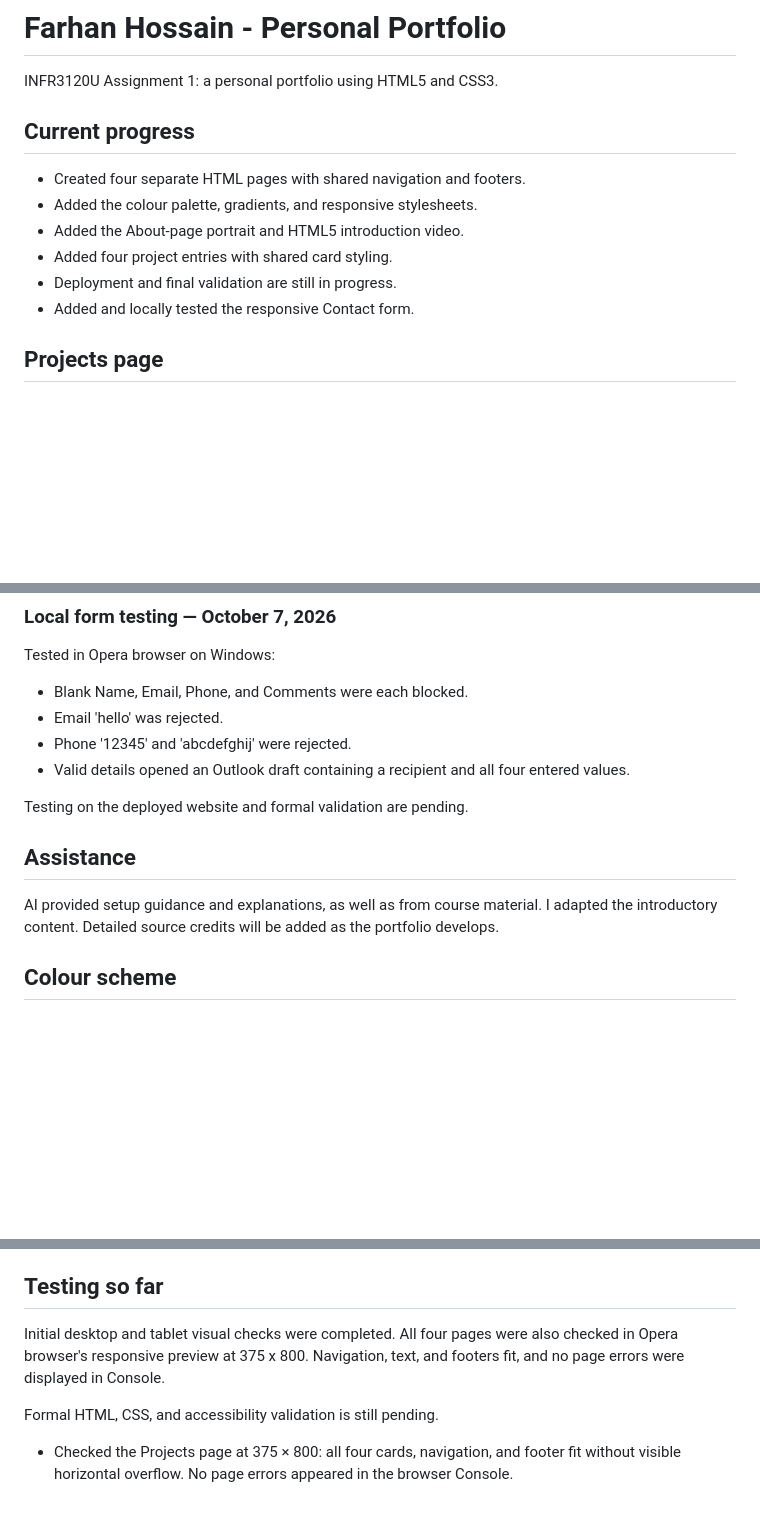
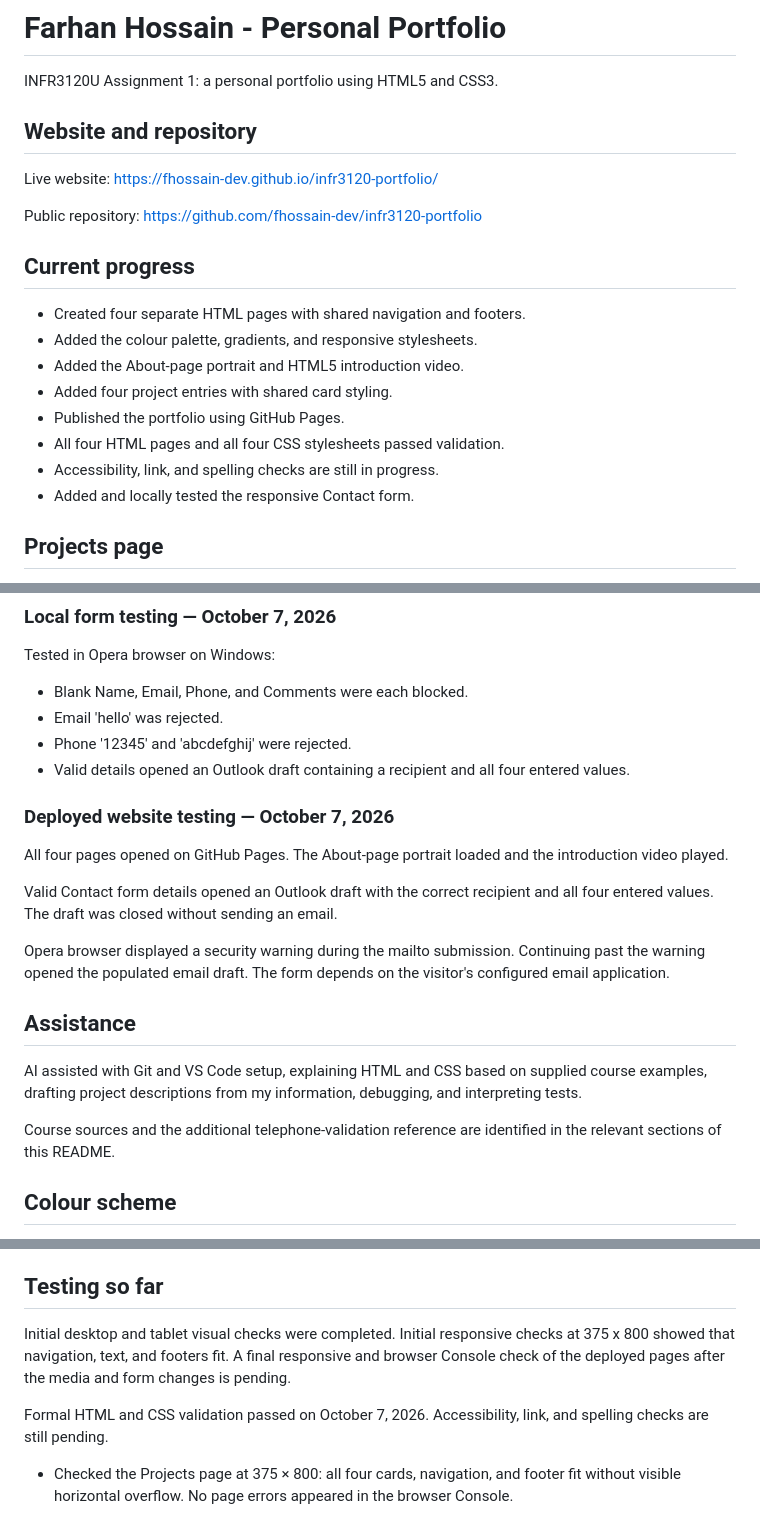
Before and after one commit to fhossain-dev/infr3120-portfolio, a Markdown page: README.md, 3 parts joined by grey strips. GitHub-like rendering; blank space fills up the shorter version.

Commit message:
Document deployment, validation, and project instructions

```diff
--- a/README.md
+++ b/README.md
@@ -1,6 +1,14 @@
 # Farhan Hossain - Personal Portfolio
 
 INFR3120U Assignment 1: a personal portfolio using HTML5 and CSS3.
+
+## Website and repository
+
+Live website:
+https://fhossain-dev.github.io/infr3120-portfolio/
+
+Public repository:
+https://github.com/fhossain-dev/infr3120-portfolio
 
 ## Current progress
 
@@ -8,7 +16,9 @@ INFR3120U Assignment 1: a personal portfolio using HTML5 and CSS3.
 - Added the colour palette, gradients, and responsive stylesheets.
 - Added the About-page portrait and HTML5 introduction video.
 - Added four project entries with shared card styling.
-- Deployment and final validation are still in progress.
+- Published the portfolio using GitHub Pages.
+- All four HTML pages and all four CSS stylesheets passed validation.
+- Accessibility, link, and spelling checks are still in progress.
 - Added and locally tested the responsive Contact form.
 
 ## Projects page
@@ -53,13 +63,27 @@ Tested in Opera browser on Windows:
 - Valid details opened an Outlook draft containing a recipient
   and all four entered values.
 
-Testing on the deployed website and formal validation are pending.
+### Deployed website testing — October 7, 2026
+
+All four pages opened on GitHub Pages. The About-page portrait loaded
+and the introduction video played.
+
+Valid Contact form details opened an Outlook draft with the correct
+recipient and all four entered values. The draft was closed without
+sending an email.
+
+Opera browser displayed a security warning during the mailto submission.
+Continuing past the warning opened the populated email draft.
+The form depends on the visitor's configured email application.
 
 ## Assistance
 
-AI provided setup guidance and explanations, as well as from course material.
-I adapted the introductory content. Detailed source credits will be
-added as the portfolio develops.
+AI assisted with Git and VS Code setup, explaining
+HTML and CSS based on supplied course examples, drafting project
+descriptions from my information, debugging, and interpreting tests.
+
+Course sources and the additional telephone-validation reference
+are identified in the relevant sections of this README.
 
 ## Colour scheme
 
@@ -120,11 +144,12 @@ the phone rules taking priority because they load last.
 ## Testing so far
 
 Initial desktop and tablet visual checks were completed.
-All four pages were also checked in Opera browser's responsive preview
-at 375 x 800. Navigation, text, and footers fit, and no page errors
-were displayed in Console.
+Initial responsive checks at 375 x 800 showed that navigation,
+text, and footers fit. A final responsive and browser Console check
+of the deployed pages after the media and form changes is pending.
 
-Formal HTML, CSS, and accessibility validation is still pending.
+Formal HTML and CSS validation passed on October 7, 2026.
+Accessibility, link, and spelling checks are still pending.
 
 - Checked the Projects page at 375 × 800: all four cards,
   navigation, and footer fit without visible horizontal overflow.
```
Also changed, not shown: other parts of README.md (+73 -1 lines).
